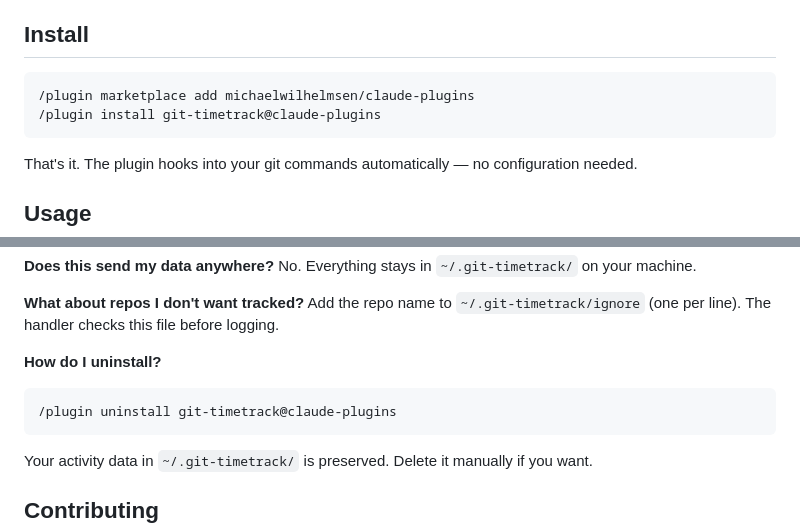
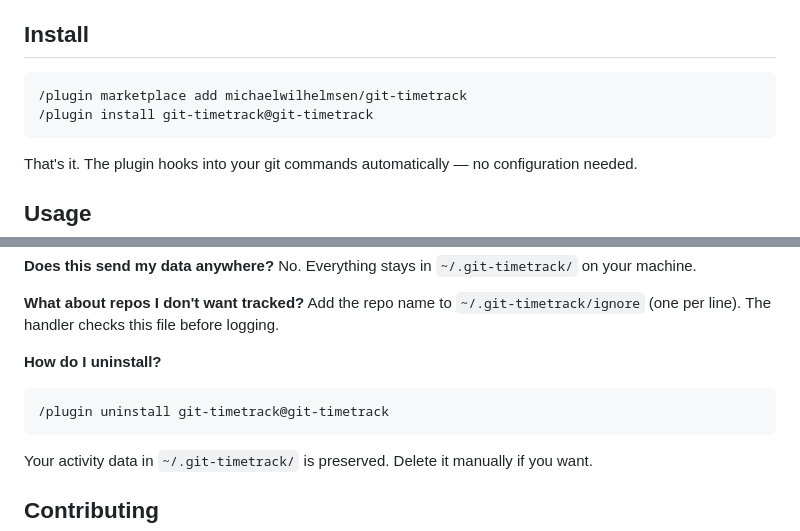
Before and after one commit to michaelwilhelmsen/git-timetrack, a Markdown page: README.md, 2 parts joined by grey strips. GitHub-like rendering.

Commit message:
Fix install instructions to use correct marketplace name
Co-Authored-By: Claude Opus 4.6 (1M context) <noreply@anthropic.com>

````diff
--- a/README.md
+++ b/README.md
@@ -20,8 +20,8 @@ Then you ask Claude, and get:
 ## Install
 
 ```
-/plugin marketplace add michaelwilhelmsen/claude-plugins
-/plugin install git-timetrack@claude-plugins
+/plugin marketplace add michaelwilhelmsen/git-timetrack
+/plugin install git-timetrack@git-timetrack
 ```
 
 That's it. The plugin hooks into your git commands automatically — no configuration needed.
@@ -115,7 +115,7 @@ Add the repo name to `~/.git-timetrack/ignore` (one per line). The handler check
 
 **How do I uninstall?**
 ```
-/plugin uninstall git-timetrack@claude-plugins
+/plugin uninstall git-timetrack@git-timetrack
 ```
 Your activity data in `~/.git-timetrack/` is preserved. Delete it manually if you want.
 
````
